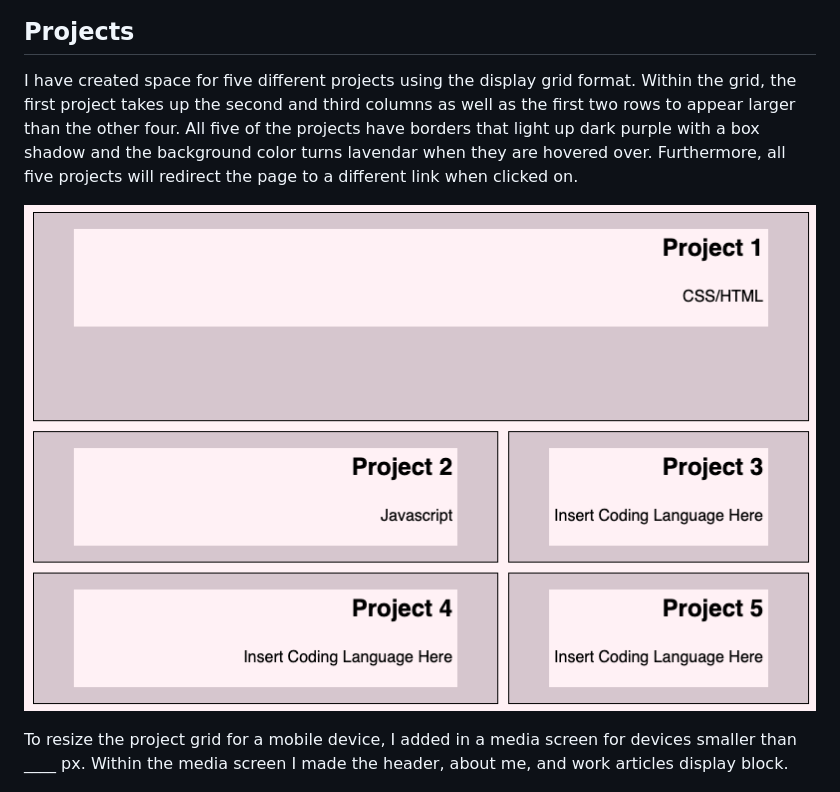
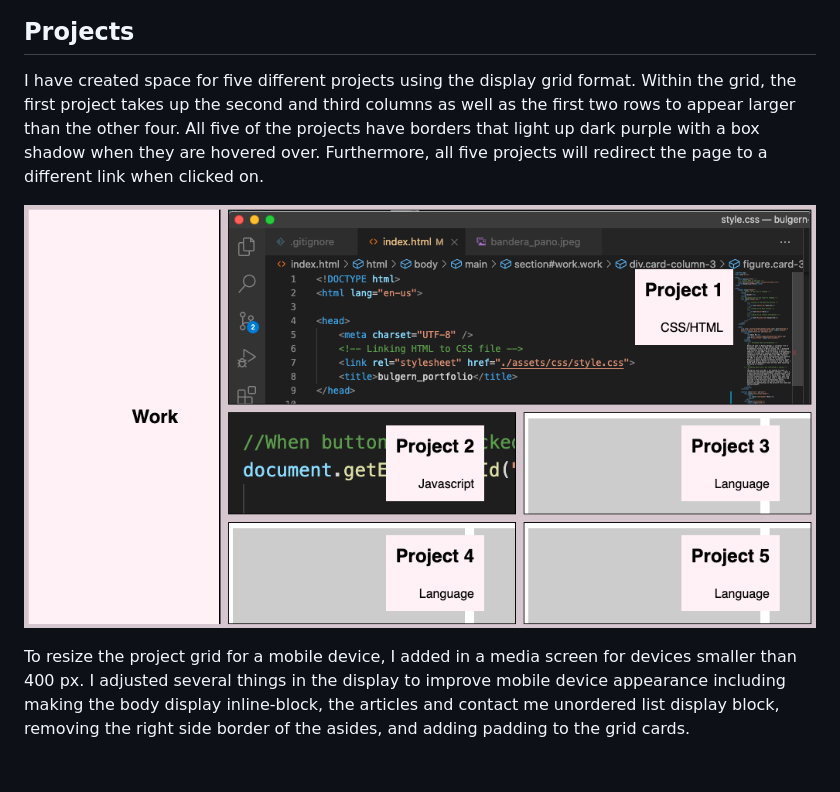
Before and after one commit to nbulger1/bulgern-portfolio, a Markdown page: README.md, the part around the change. Drawn GitHub-style; pictures changed too: assets/images/work_grid.png (deleted), assets/images/work_grid_2.png (added).

Commit message:
Updating media screens and README

```diff
--- a/README.md
+++ b/README.md
@@ -35,11 +35,11 @@ The "About Me" article was broken into an aside and two paragraphs. The aside ho
 
 ## Projects
 
-I have created space for five different projects using the display grid format. Within the grid, the first project takes up the second and third columns as well as the first two rows to appear larger than the other four. All five of the projects have borders that light up dark purple with a box shadow and the background color turns lavendar when they are hovered over. Furthermore, all five projects will redirect the page to a different link when clicked on.
+I have created space for five different projects using the display grid format. Within the grid, the first project takes up the second and third columns as well as the first two rows to appear larger than the other four. All five of the projects have borders that light up dark purple with a box shadow when they are hovered over. Furthermore, all five projects will redirect the page to a different link when clicked on.
 
-![The grid of placeholders for projects with project 1 larger than projects 2-4](https://raw.githubusercontent.com/nbulger1/bulgern-portfolio/main/assets/images/work_grid.png  "Work Grid")
+![The grid of placeholders for projects with project 1 larger than projects 2-4](https://raw.githubusercontent.com/nbulger1/bulgern-portfolio/main/assets/images/work_grid_2.png  "Work Grid")
 
-To resize the project grid for a mobile device, I added in a media screen for devices smaller than ____ px. Within the media screen I made the header, about me, and work articles display block.
+To resize the project grid for a mobile device, I added in a media screen for devices smaller than 400 px. I adjusted several things in the display to improve mobile device appearance including making the body display inline-block, the articles and contact me unordered list display block, removing the right side border of the asides, and adding padding to the grid cards.
 
 ![The project placeholders in a mobile view as a block display in place of grid](https://raw.githubusercontent.com/nbulger1/bulgern-portfolio/main/assets/images/projects_mobile.png "Mobile Project Placeholders")
 
```
Also changed, not shown: assets/images/javascript.png (added), assets/images/placeholder.png (added), 2 other files.
